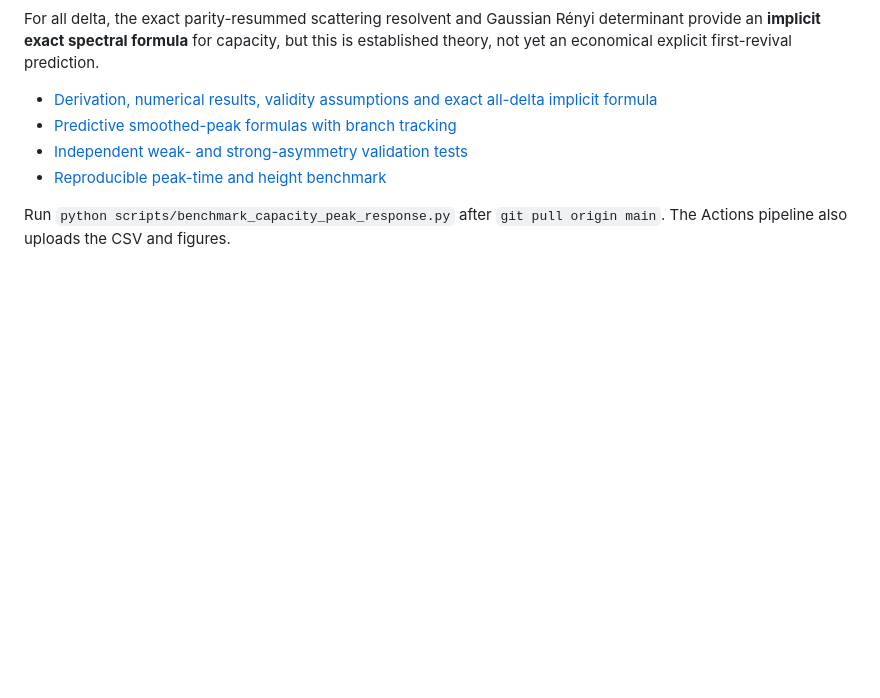
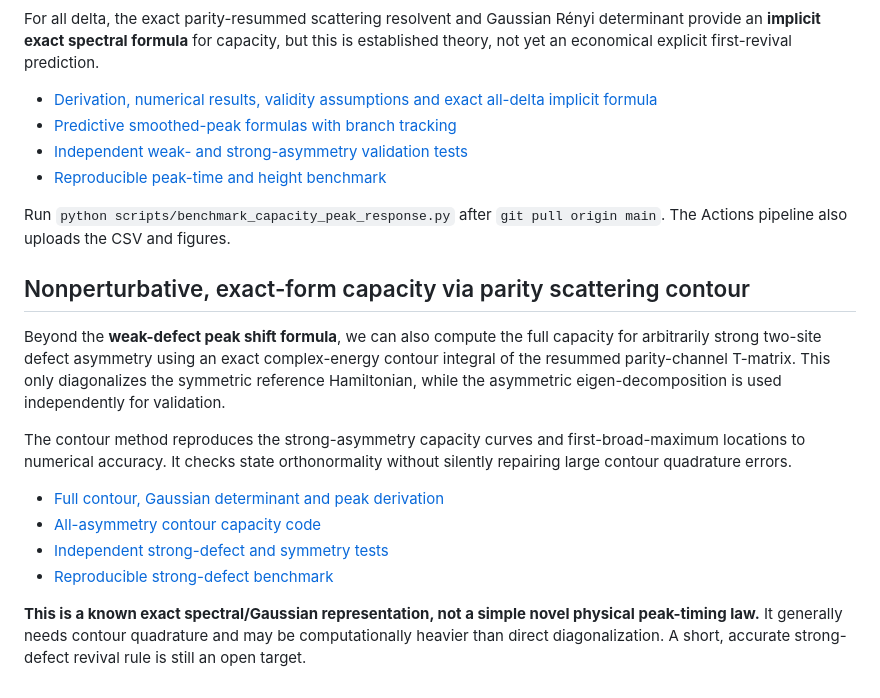
Before and after one commit to HugoWEI/ising-entanglement-cft, a Markdown page: README.md, the part around the change. Drawn GitHub-style; blank space fills up the shorter version.

Commit message:
Describe full strong-defect capacity contour formula separately from weak-peak prediction

```diff
--- a/README.md
+++ b/README.md
@@ -333,3 +333,29 @@ not yet an economical explicit first-revival prediction.
 Run `python scripts/benchmark_capacity_peak_response.py`
 after `git pull origin main`. The Actions pipeline also
 uploads the CSV and figures.
+
+
+## Nonperturbative, exact-form capacity via parity scattering contour
+
+Beyond the **weak-defect peak shift formula**, we can also compute
+the full capacity for arbitrarily strong two-site defect asymmetry
+using an exact complex-energy contour integral of the resummed
+parity-channel T-matrix. This only diagonalizes the symmetric
+reference Hamiltonian, while the asymmetric eigen-decomposition
+is used independently for validation.
+
+The contour method reproduces the strong-asymmetry capacity
+curves and first-broad-maximum locations to numerical accuracy.
+It checks state orthonormality without silently repairing
+large contour quadrature errors.
+
+- [Full contour, Gaussian determinant and peak derivation](docs/capacity_peak_formula.md)
+- [All-asymmetry contour capacity code](src/parity_contour_capacity.py)
+- [Independent strong-defect and symmetry tests](tests/test_parity_contour_capacity.py)
+- [Reproducible strong-defect benchmark](scripts/benchmark_parity_contour_capacity.py)
+
+**This is a known exact spectral/Gaussian representation, not a
+simple novel physical peak-timing law.** It generally needs contour
+quadrature and may be computationally heavier than direct
+diagonalization. A short, accurate strong-defect revival rule
+is still an open target.
```
